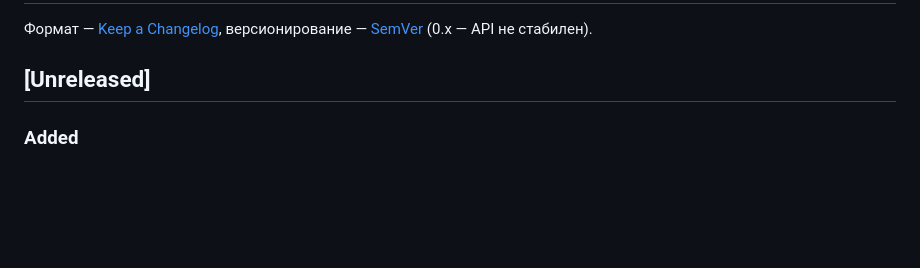
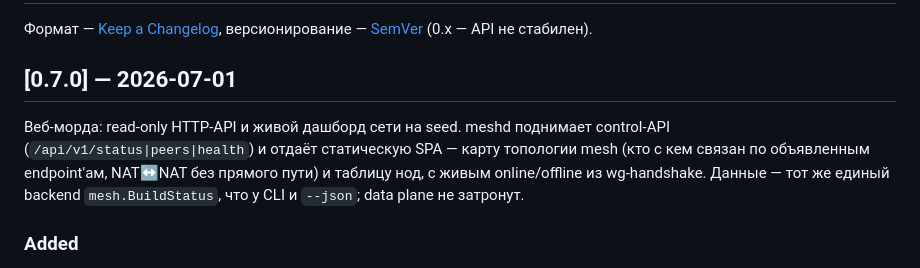
Before and after one commit to tumour/awg-mesh, a Markdown page: CHANGELOG.md, the part around the change. GitHub-like rendering; blank space fills up the shorter version.

Commit message:
release: 0.7.0 — веб-морда: read-only API + дашборд сети на seed

```diff
--- a/CHANGELOG.md
+++ b/CHANGELOG.md
@@ -3,7 +3,13 @@
 Формат — [Keep a Changelog](https://keepachangelog.com/ru/1.1.0/),
 версионирование — [SemVer](https://semver.org/lang/ru/) (0.x — API не стабилен).
 
-## [Unreleased]
+## [0.7.0] — 2026-07-01
+
+Веб-морда: read-only HTTP-API и живой дашборд сети на seed. meshd поднимает
+control-API (`/api/v1/status|peers|health`) и отдаёт статическую SPA — карту
+топологии mesh (кто с кем связан по объявленным endpoint'ам, NAT↔NAT без прямого
+пути) и таблицу нод, с живым online/offline из wg-handshake. Данные — тот же
+единый backend `mesh.BuildStatus`, что у CLI и `--json`; data plane не затронут.
 
 ### Added
 - **Read-only control-API для веб-морды (`internal/api`).** HTTP JSON-API под будущий
```
